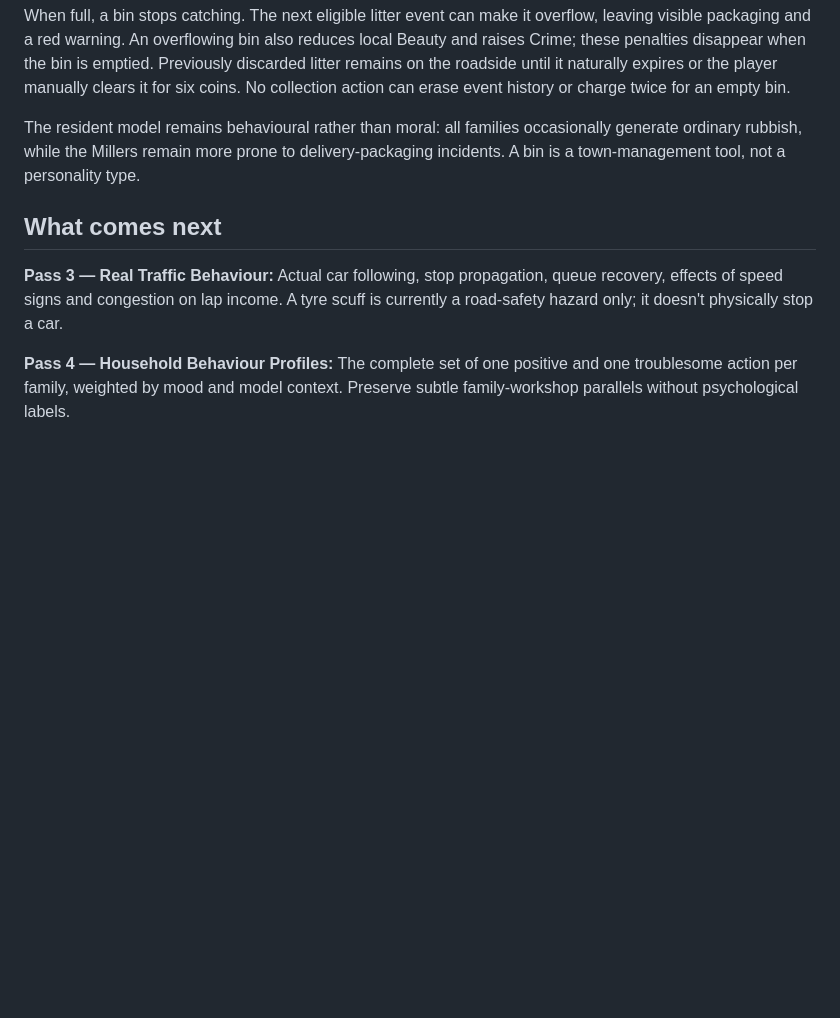
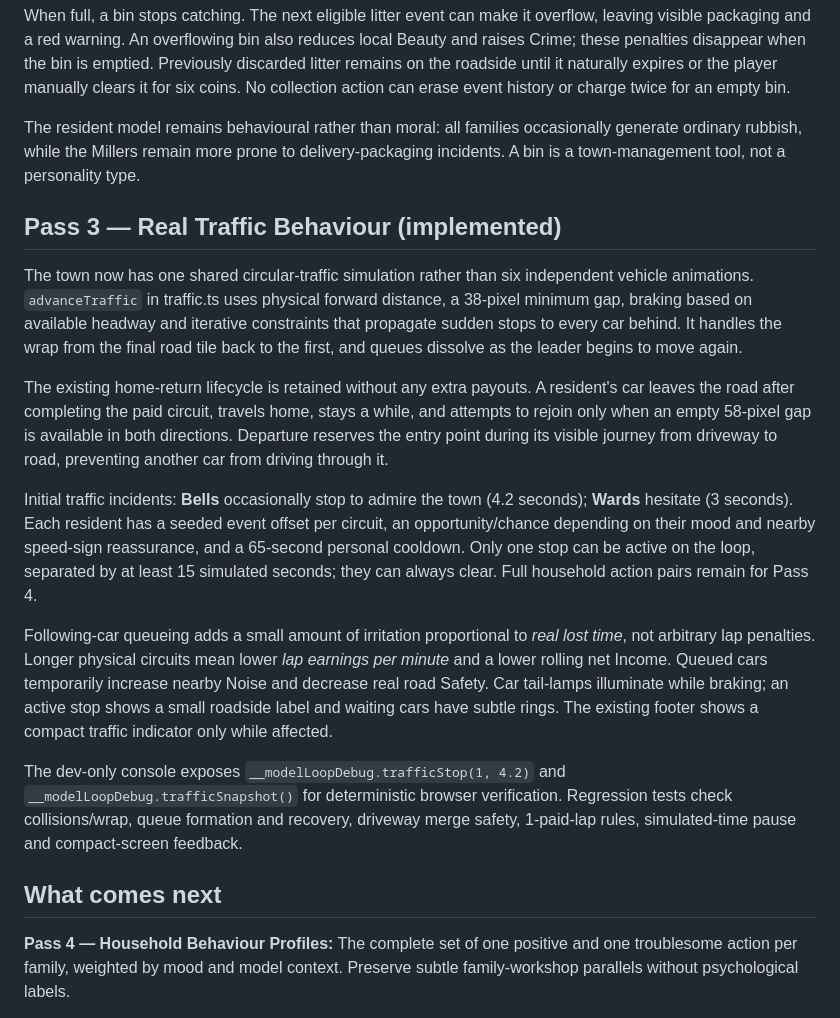
Before and after one commit to chriswalker-afk/Model-Loop, a Markdown page: docs/LIVING_ENVIRONMENT.md, the part around the change. GitHub-like rendering; blank space fills up the shorter version.

Commit message:
Document real vehicle queues, traffic effects and remaining personality passes

```diff
--- a/docs/LIVING_ENVIRONMENT.md
+++ b/docs/LIVING_ENVIRONMENT.md
@@ -110,12 +110,45 @@ occasionally generate ordinary rubbish, while the Millers remain more
 prone to delivery-packaging incidents. A bin is a town-management tool,
 not a personality type.
 
+## Pass 3 — Real Traffic Behaviour (implemented)
+
+The town now has one shared circular-traffic simulation rather than six
+independent vehicle animations. `advanceTraffic` in traffic.ts uses
+physical forward distance, a 38-pixel minimum gap, braking based on
+available headway and iterative constraints that propagate sudden stops
+to every car behind. It handles the wrap from the final road tile back to
+the first, and queues dissolve as the leader begins to move again.
+
+The existing home-return lifecycle is retained without any extra payouts.
+A resident's car leaves the road after completing the paid circuit,
+travels home, stays a while, and attempts to rejoin only when an empty
+58-pixel gap is available in both directions. Departure reserves the
+entry point during its visible journey from driveway to road, preventing
+another car from driving through it.
+
+Initial traffic incidents: **Bells** occasionally stop to admire the town
+(4.2 seconds); **Wards** hesitate (3 seconds). Each resident has a seeded
+event offset per circuit, an opportunity/chance depending on their mood
+and nearby speed-sign reassurance, and a 65-second personal cooldown.
+Only one stop can be active on the loop, separated by at least 15
+simulated seconds; they can always clear. Full household action pairs
+remain for Pass 4.
+
+Following-car queueing adds a small amount of irritation proportional to
+*real lost time*, not arbitrary lap penalties. Longer physical circuits
+mean lower *lap earnings per minute* and a lower rolling net Income.
+Queued cars temporarily increase nearby Noise and decrease real road
+Safety. Car tail-lamps illuminate while braking; an active stop shows a
+small roadside label and waiting cars have subtle rings. The existing
+footer shows a compact traffic indicator only while affected.
+
+The dev-only console exposes `__modelLoopDebug.trafficStop(1, 4.2)`
+and `__modelLoopDebug.trafficSnapshot()` for deterministic
+browser verification. Regression tests check collisions/wrap, queue
+formation and recovery, driveway merge safety, 1-paid-lap rules,
+simulated-time pause and compact-screen feedback.
+
 ## What comes next
-
-**Pass 3 — Real Traffic Behaviour:** Actual car following, stop propagation,
-queue recovery, effects of speed signs and congestion on lap income.
-A tyre scuff is currently a road-safety hazard only; it doesn't physically
-stop a car.
 
 **Pass 4 — Household Behaviour Profiles:** The complete set of one positive
 and one troublesome action per family, weighted by mood and model context.
```
